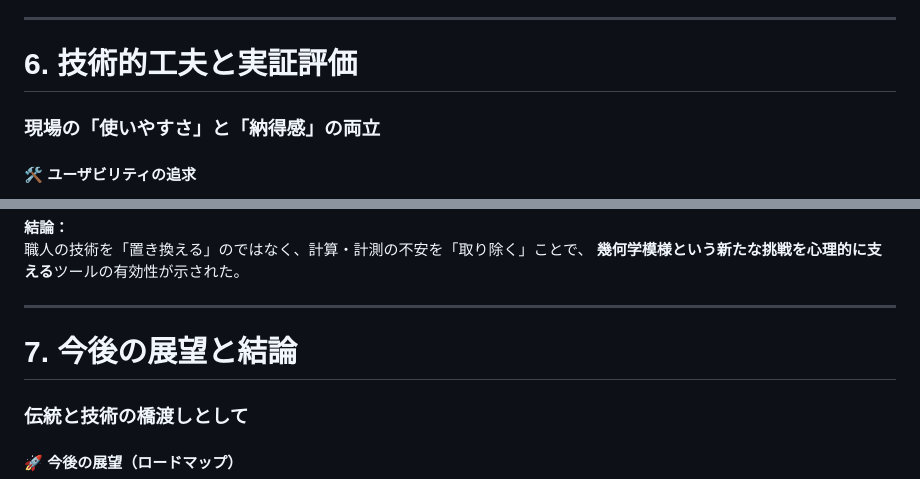
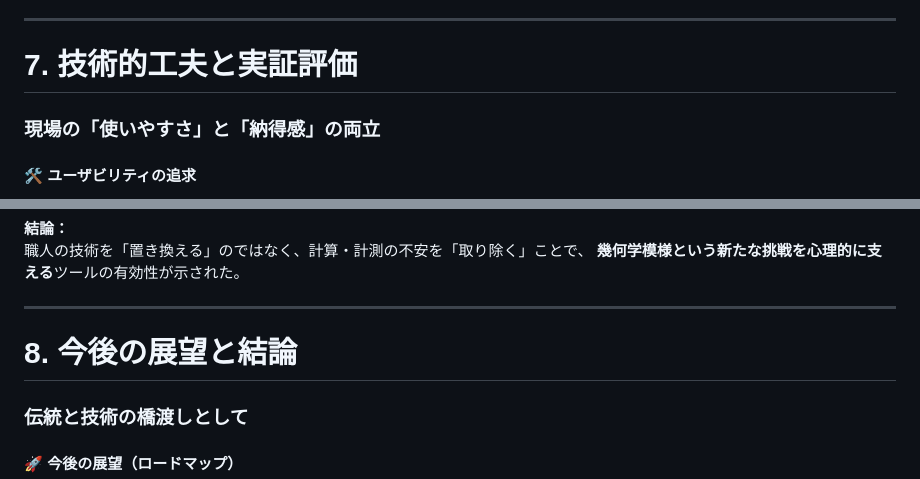
Before and after one commit to CA01971172/iyo-kasuri-calc-presentation, a Markdown page: slides.md, 2 parts joined by grey strips. Drawn GitHub-style.

Commit message:
fix number

```diff
--- a/slides.md
+++ b/slides.md
@@ -334,7 +334,7 @@ mdc: true
 -->
 ---
 
-# 6. 技術的工夫と実証評価
+# 7. 技術的工夫と実証評価
 ### 現場の「使いやすさ」と「納得感」の両立
 
 <div class="grid grid-cols-2 gap-10">
@@ -389,7 +389,7 @@ mdc: true
 
 ---
 
-# 7. 今後の展望と結論
+# 8. 今後の展望と結論
 ### 伝統と技術の橋渡しとして
 
 <div class="grid grid-cols-2 gap-10">
```
